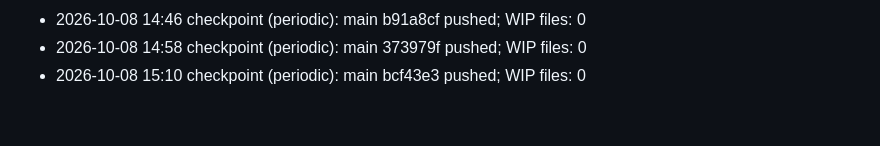
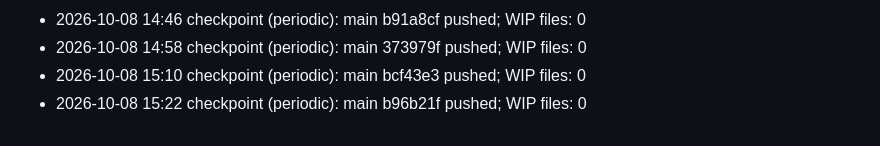
Before and after one commit to harutoNaiz/veil, a Markdown page: orchestration/progress/LOG.md, the part around the change. GitHub-like rendering.

Commit message:
[checkpoint] Orchestration state 2026-10-08 15:34 (periodic)
Co-Authored-By: Claude Opus 5.5 <noreply@anthropic.com>

```diff
--- a/orchestration/progress/LOG.md
+++ b/orchestration/progress/LOG.md
@@ -356,3 +356,4 @@ Events:
 - 2026-10-08 14:46 checkpoint (periodic): main b91a8cf pushed; WIP files: 0
 - 2026-10-08 14:58 checkpoint (periodic): main 373979f pushed; WIP files: 0
 - 2026-10-08 15:10 checkpoint (periodic): main bcf43e3 pushed; WIP files: 0
+- 2026-10-08 15:22 checkpoint (periodic): main b96b21f pushed; WIP files: 0
```
